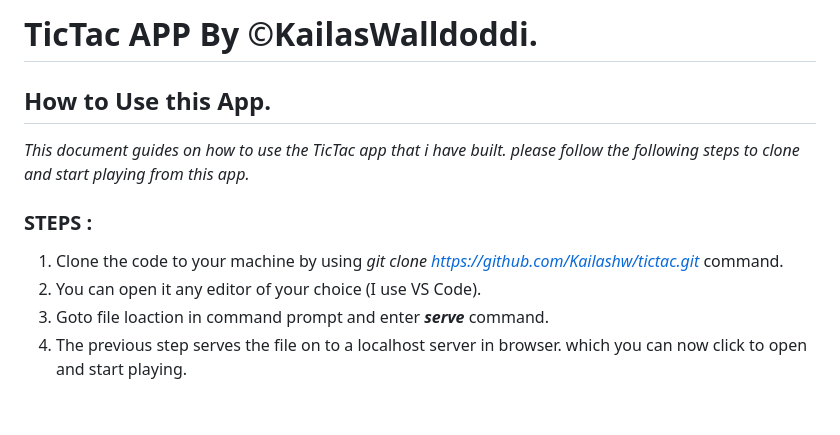
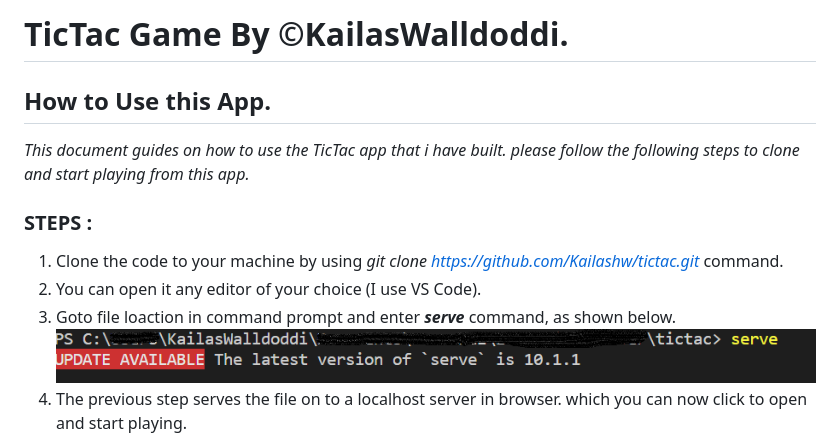
Before and after one commit to Kailashw/tictac, a Markdown page: Readme.md, the part around the change. Drawn GitHub-style; pictures changed too: serveCommand.png (added); blank space fills up the shorter version.

Commit message:
Minor update on readme file.

```diff
--- a/Readme.md
+++ b/Readme.md
@@ -1,11 +1,12 @@
-# TicTac APP By ©KailasWalldoddi.
+# TicTac Game By ©KailasWalldoddi.
 ## How to Use this App.
 *This document guides on how to use the TicTac app that i have built. please follow the following steps to clone and start playing from this app.*
 
 ### STEPS :
 1. Clone the code to your machine by using *git clone https://github.com/Kailashw/tictac.git* command.
 2. You can open it any editor of your choice (I use VS Code).
-3. Goto file loaction in command prompt and enter __*serve*__ command.
+3. Goto file loaction in command prompt and enter __*serve*__ command, as shown below.
+    ![GitHub Logo](/serveCommand.png)
 4. The previous step serves the file on to a localhost server in browser. which you can now click to open and start playing.
     ![GitHub Logo](/serve.png)
 5. Enjoy, Playing
```
